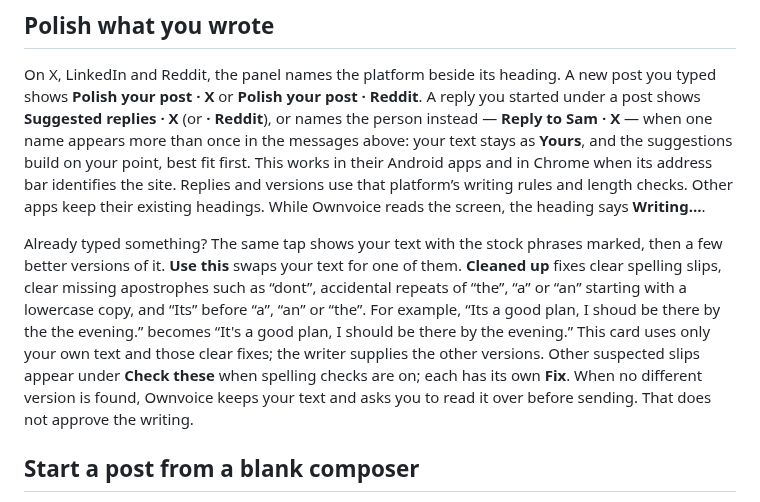
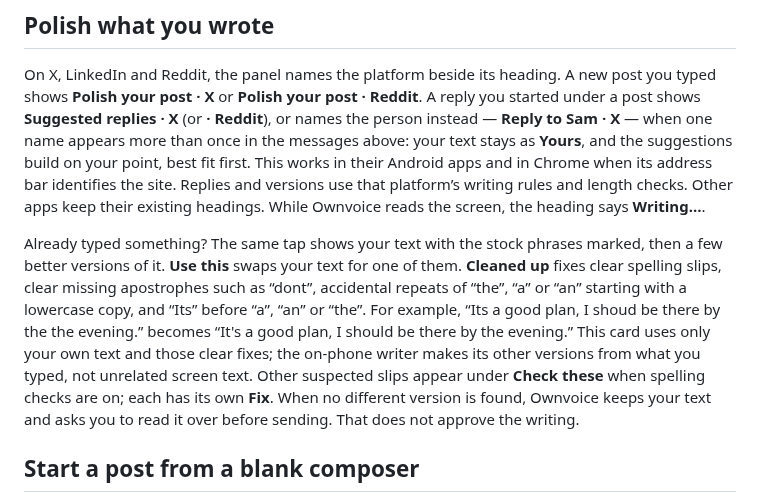
Before and after one commit to umeranjum17/ownvoice, a Markdown page: docs/readme/guide.md, the part around the change. Rendered like a GitHub page.

Commit message:
no-mistakes(document): Document phone polish context isolation

```diff
--- a/docs/readme/guide.md
+++ b/docs/readme/guide.md
@@ -12,7 +12,7 @@ An empty message box over a readable post on a recognized feed app (X, LinkedIn,
 
 On X, LinkedIn and Reddit, the panel names the platform beside its heading. A new post you typed shows **Polish your post · X** or **Polish your post · Reddit**. A reply you started under a post shows **Suggested replies · X** (or **· Reddit**), or names the person instead — **Reply to Sam · X** — when one name appears more than once in the messages above: your text stays as **Yours**, and the suggestions build on your point, best fit first. This works in their Android apps and in Chrome when its address bar identifies the site. Replies and versions use that platform’s writing rules and length checks. Other apps keep their existing headings. While Ownvoice reads the screen, the heading says **Writing…**.
 
-Already typed something? The same tap shows your text with the stock phrases marked, then a few better versions of it. **Use this** swaps your text for one of them. **Cleaned up** fixes clear spelling slips, clear missing apostrophes such as “dont”, accidental repeats of “the”, “a” or “an” starting with a lowercase copy, and “Its” before “a”, “an” or “the”. For example, “Its a good plan, I shoud be there by the the evening.” becomes “It's a good plan, I should be there by the evening.” This card uses only your own text and those clear fixes; the writer supplies the other versions. Other suspected slips appear under **Check these** when spelling checks are on; each has its own **Fix**. When no different version is found, Ownvoice keeps your text and asks you to read it over before sending. That does not approve the writing.
+Already typed something? The same tap shows your text with the stock phrases marked, then a few better versions of it. **Use this** swaps your text for one of them. **Cleaned up** fixes clear spelling slips, clear missing apostrophes such as “dont”, accidental repeats of “the”, “a” or “an” starting with a lowercase copy, and “Its” before “a”, “an” or “the”. For example, “Its a good plan, I shoud be there by the the evening.” becomes “It's a good plan, I should be there by the evening.” This card uses only your own text and those clear fixes; the on-phone writer makes its other versions from what you typed, not unrelated screen text. Other suspected slips appear under **Check these** when spelling checks are on; each has its own **Fix**. When no different version is found, Ownvoice keeps your text and asks you to read it over before sending. That does not approve the writing.
 
 ## Start a post from a blank composer
 
```
